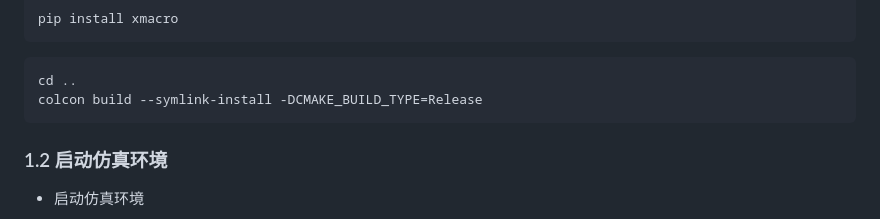
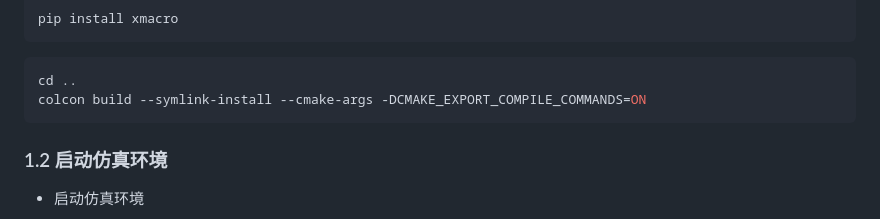
Before and after one commit to LihanChen2004/rmul24_gazebo_simulator, a Markdown page: README.md, the part around the change. Rendered like a GitHub page.

Commit message:
📃 docs: Fix build command

````diff
--- a/README.md
+++ b/README.md
@@ -41,7 +41,7 @@ pip install xmacro
 
 ```sh
 cd ..
-colcon build --symlink-install -DCMAKE_BUILD_TYPE=Release
+colcon build --symlink-install --cmake-args -DCMAKE_EXPORT_COMPILE_COMMANDS=ON
 ```
 
 ### 1.2 启动仿真环境
````
